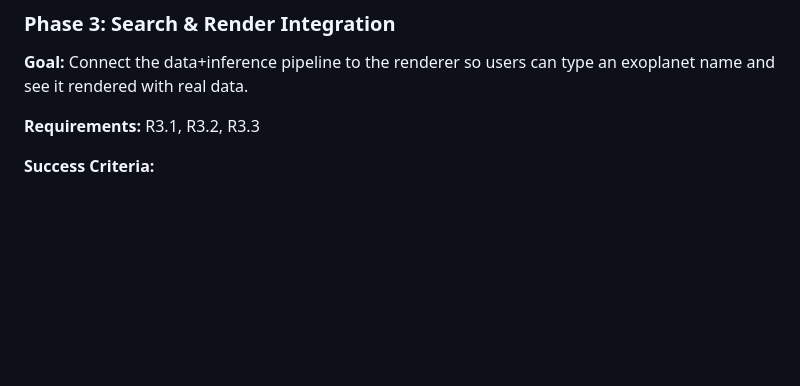
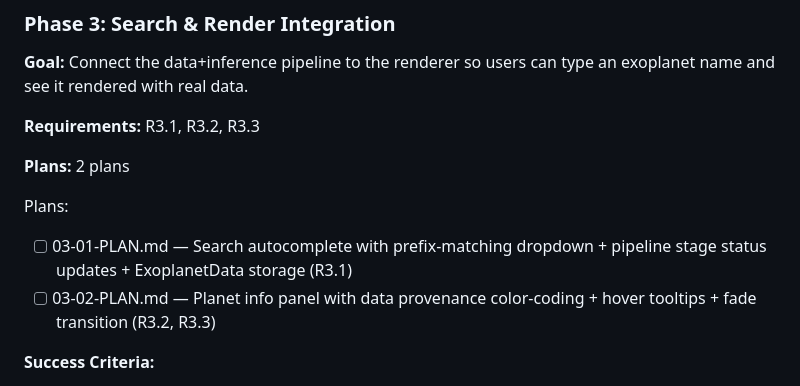
Before and after one commit to ImArjunJ/astrodex, a Markdown page: .planning/ROADMAP.md, the part around the change. GitHub-like rendering; blank space fills up the shorter version.

Commit message:
docs(03): create phase 3 search & render integration plans

```diff
--- a/.planning/ROADMAP.md
+++ b/.planning/ROADMAP.md
@@ -57,6 +57,12 @@ Plans:
 
 **Requirements:** R3.1, R3.2, R3.3
 
+**Plans:** 2 plans
+
+Plans:
+- [ ] 03-01-PLAN.md — Search autocomplete with prefix-matching dropdown + pipeline stage status updates + ExoplanetData storage (R3.1)
+- [ ] 03-02-PLAN.md — Planet info panel with data provenance color-coding + hover tooltips + fade transition (R3.2, R3.3)
+
 **Success Criteria:**
 - [ ] ImGui search box with autocomplete from cached planet names
 - [ ] Full pipeline: search → fetch → fuse → infer → convert → render (end-to-end)
```
Also changed, not shown: 2 other files.
